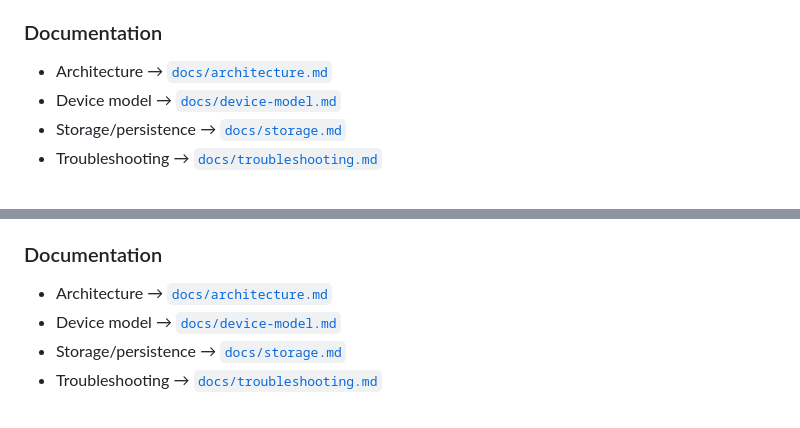
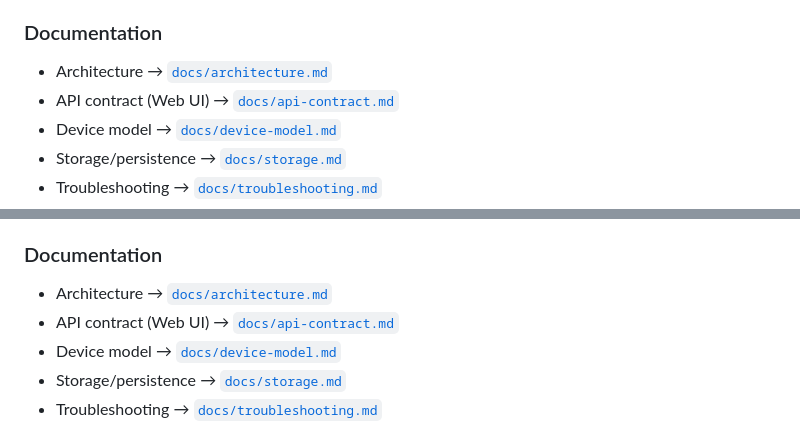
Before and after one commit to oleksii-kudria/MikroTrack, a Markdown page: README.md, 2 parts joined by grey strips. GitHub-like rendering.

Commit message:
docs: define stable Web UI API contract

```diff
--- a/README.md
+++ b/README.md
@@ -192,6 +192,7 @@ pytest -q
 ### Documentation
 
 - Architecture → [`docs/architecture.md`](docs/architecture.md)
+- API contract (Web UI) → [`docs/api-contract.md`](docs/api-contract.md)
 - Device model → [`docs/device-model.md`](docs/device-model.md)
 - Storage/persistence → [`docs/storage.md`](docs/storage.md)
 - Troubleshooting → [`docs/troubleshooting.md`](docs/troubleshooting.md)
@@ -392,6 +393,7 @@ Covered critical scenarios:
 ### Documentation
 
 - Architecture → [`docs/architecture.md`](docs/architecture.md)
+- API contract (Web UI) → [`docs/api-contract.md`](docs/api-contract.md)
 - Device model → [`docs/device-model.md`](docs/device-model.md)
 - Storage/persistence → [`docs/storage.md`](docs/storage.md)
 - Troubleshooting → [`docs/troubleshooting.md`](docs/troubleshooting.md)
```
Also changed, not shown: docs/api-contract.md (added, +365 -0 lines).
